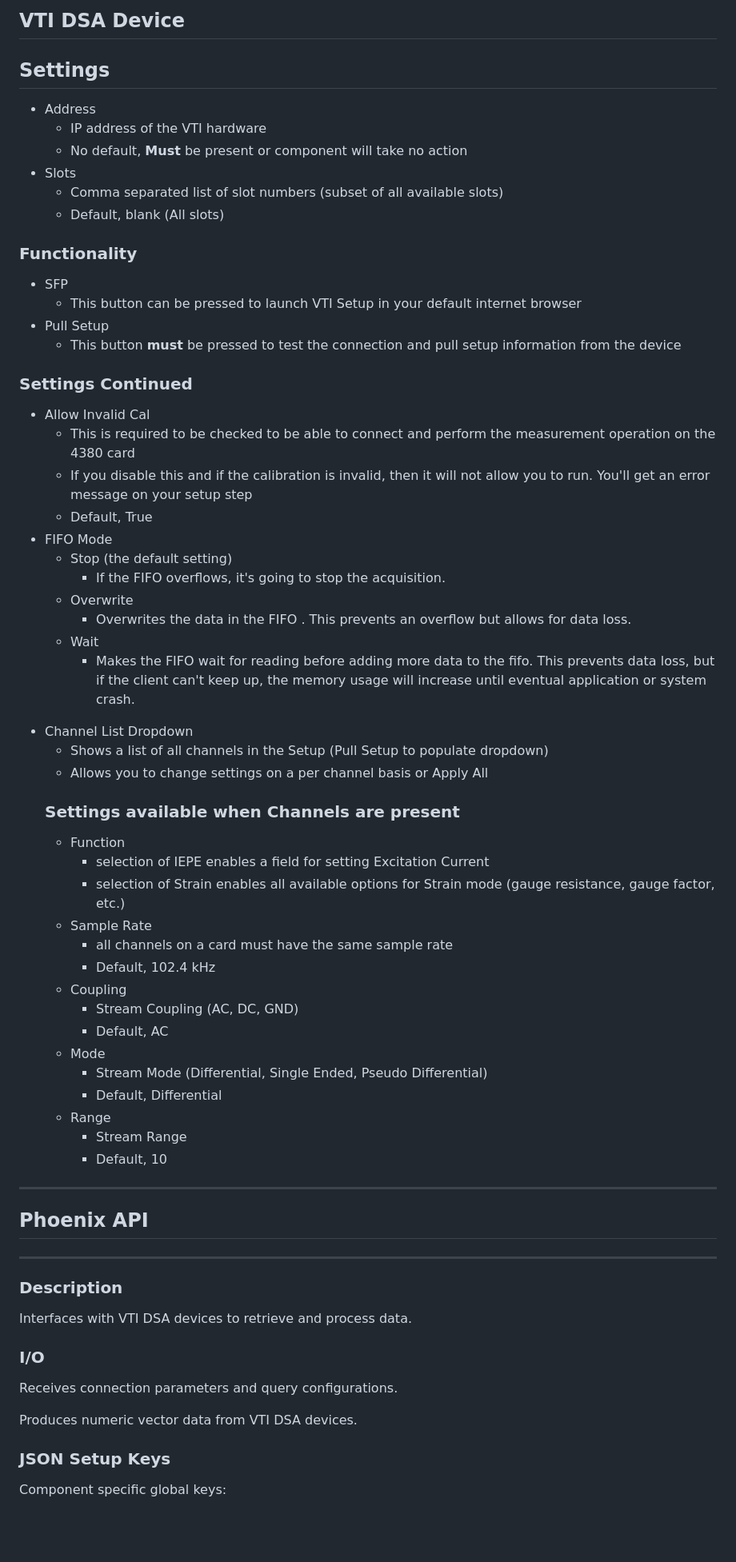
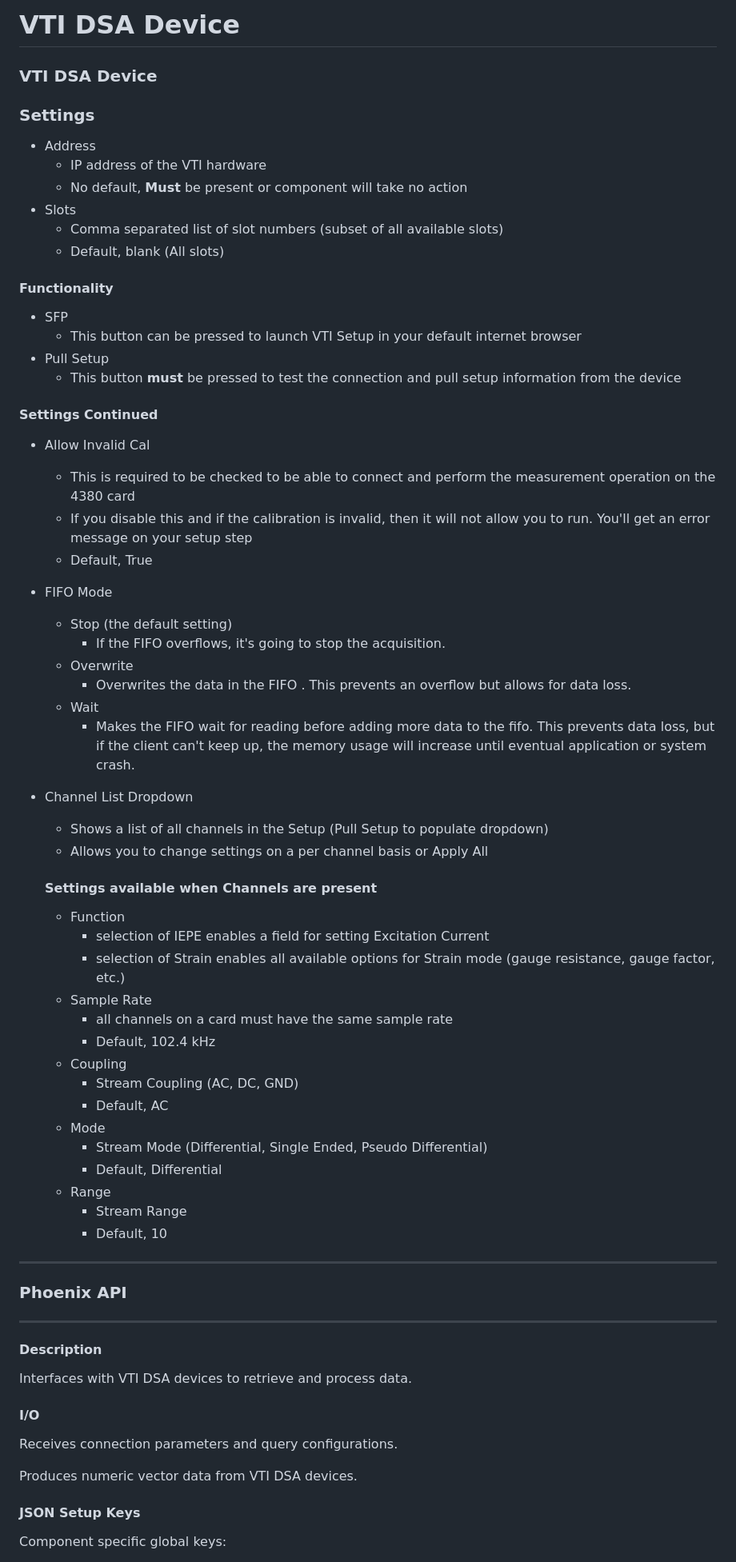
Before and after one commit to Apex-Turbine/phoenix-doc, a Markdown page: Components/Inputs/VTIDSADevice.md, the part around one of its changes. Shown at 80% size. Rendered like a GitHub page; blank space fills up the shorter version.

```diff
--- a/Components/Inputs/VTIDSADevice.md
+++ b/Components/Inputs/VTIDSADevice.md
@@ -1,33 +1,43 @@
-## VTI DSA Device
-## Settings
-- Address
-  - IP address of the VTI hardware
-  - No default, **Must** be present or component will take no action
-- Slots
-    - Comma separated list of slot numbers (subset of all available slots)
-    - Default, blank (All slots)
-### Functionality
-- SFP
-  - This button can be pressed to launch VTI Setup in your default internet browser
-- Pull Setup
-  - This button **must** be pressed to test the connection and pull setup information from the device
+# VTI DSA Device
 
-### Settings Continued
-- Allow Invalid Cal
-    - This is required to be checked to be able to connect and perform the measurement operation on the 4380 card
-    - If you disable this and if the calibration is invalid, then it will not allow you to run. You'll get an error message on your setup step
-    - Default, True
-- FIFO Mode
+### VTI DSA Device
+
+### Settings
+
+* Address
+  * IP address of the VTI hardware
+  * No default, **Must** be present or component will take no action
+* Slots
+  * Comma separated list of slot numbers (subset of all available slots)
+  * Default, blank (All slots)
+
+#### Functionality
+
+* SFP
+  * This button can be pressed to launch VTI Setup in your default internet browser
+* Pull Setup
+  * This button **must** be pressed to test the connection and pull setup information from the device
+
+#### Settings Continued
+
+* Allow Invalid Cal
+  * This is required to be checked to be able to connect and perform the measurement operation on the 4380 card
+  * If you disable this and if the calibration is invalid, then it will not allow you to run. You'll get an error message on your setup step
+  * Default, True
+* FIFO Mode
   * Stop (the default setting)
     * If the FIFO overflows, it's going to stop the acquisition.
   * Overwrite
     * Overwrites the data in the FIFO . This prevents an overflow but allows for data loss.
   * Wait
     * Makes the FIFO wait for reading before adding more data to the fifo. This prevents data loss, but if the client can't keep up, the memory usage will increase until eventual application or system crash.
-* Channel List Dropdown
-  * Shows a list of all channels in the Setup (Pull Setup to populate dropdown)
-  * Allows you to change settings on a per channel basis or Apply All
-  ### Settings available when Channels are present
+*   Channel List Dropdown
+
+    * Shows a list of all channels in the Setup (Pull Setup to populate dropdown)
+    * Allows you to change settings on a per channel basis or Apply All
+
+    #### Settings available when Channels are present
+
     * Function
       * selection of IEPE enables a field for setting Excitation Current
       * selection of Strain enables all available options for Strain mode (gauge resistance, gauge factor, etc.)
@@ -35,28 +45,31 @@
       * all channels on a card must have the same sample rate
       * Default, 102.4 kHz
     * Coupling
-        - Stream Coupling (AC, DC, GND)
-        - Default, AC
+      * Stream Coupling (AC, DC, GND)
+      * Default, AC
     * Mode
-        - Stream Mode (Differential, Single Ended, Pseudo Differential)
-        - Default, Differential
+      * Stream Mode (Differential, Single Ended, Pseudo Differential)
+      * Default, Differential
     * Range
-        - Stream Range
-        - Default, 10
+      * Stream Range
+      * Default, 10
 
-___
-## Phoenix API
-___
-### Description
+***
+
+### Phoenix API
+
+***
+
+#### Description
 
 Interfaces with VTI DSA devices to retrieve and process data.
 
-### I/O
+#### I/O
 
 Receives connection parameters and query configurations.
 
 Produces numeric vector data from VTI DSA devices.
 
-### JSON Setup Keys
+#### JSON Setup Keys
 
 Component specific global keys:
```
Also changed, not shown: other parts of Components/Inputs/VTIDSADevice.md (+122 -120 lines), Components/Inputs/DataSimulator.md (+11 -7 lines), .gitbook/assets/home.png (added).
